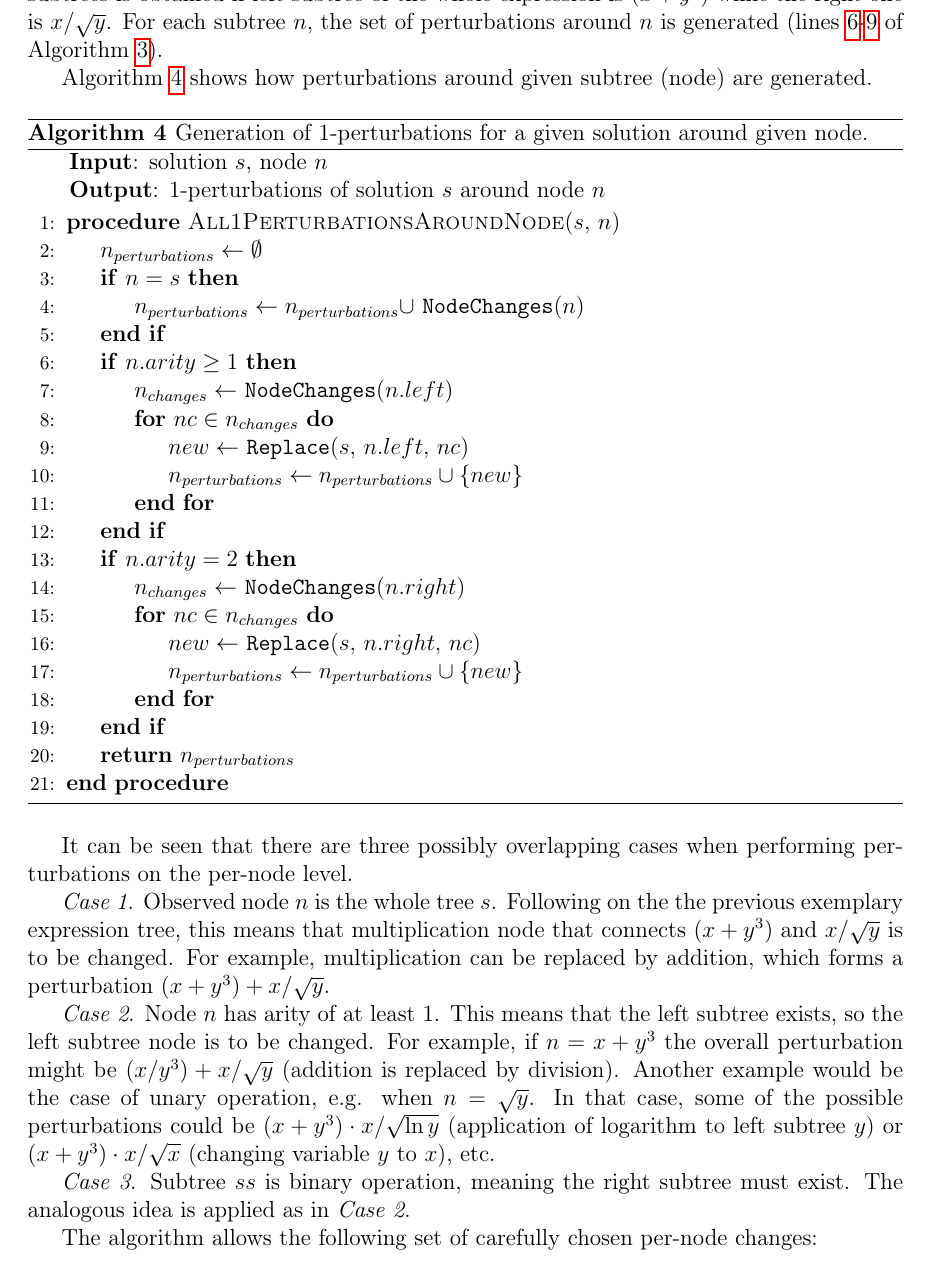
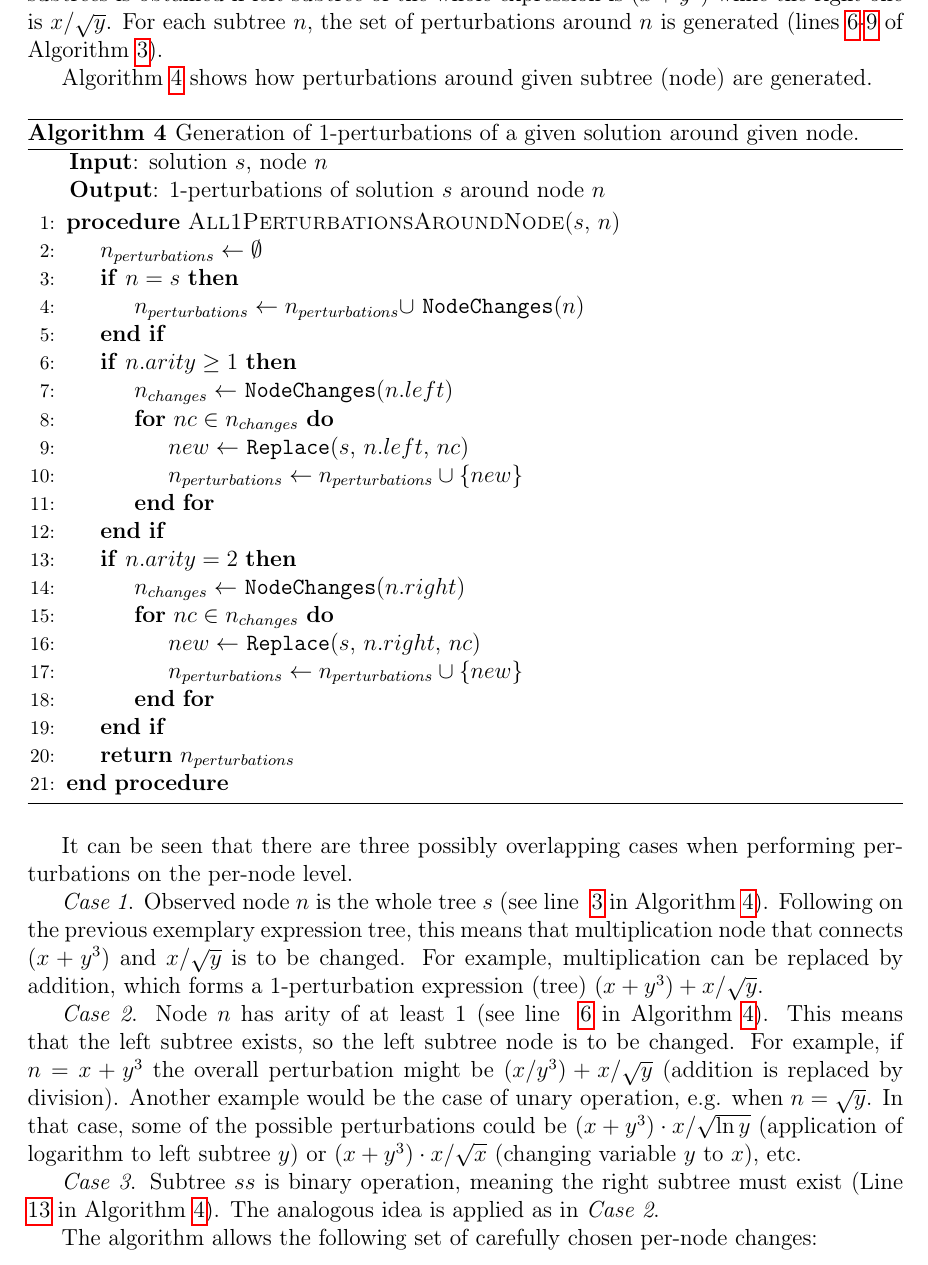
Before and after one commit to kartelj/rils-rols, a LaTeX paper (doc/paper.tex): part of page 11 of 23, cut so that both start at the same text. Compiled offline with pdfLaTeX.

Commit message:
Section 3.3.2 i 3.3.3 upodate

```diff
--- a/doc/paper.tex
+++ b/doc/paper.tex
@@ -471,17 +471,17 @@ Algorithm~\ref{alg:pertNode} shows how perturbations around given subtree (node)
 	\begin{algorithmic}[1]
 		\Procedure{All1PerturbationsAroundNode}{$s$, $n$}
 		\State $n_{perturbations} \gets \emptyset$
-		\If{$n = s$}
+		\If{$n = s$} \label{alg:alg4-case-1}
 		\State $n_{perturbations} \gets n_{perturbations} \cup$ \texttt{NodeChanges}($n$)
 		\EndIf
-		\If{$n.arity \geq 1$}
+		\If{$n.arity \geq 1$}\label{alg:alg4-case-2}
 		\State $n_{changes} \gets$ \texttt{NodeChanges}($n.left$)
 		\For{$nc \in n_{changes}$}
 		\State $new \gets$ \texttt{Replace}($s$, $n.left$, $nc$)
 		\State $n_{perturbations} \gets n_{perturbations} \cup \{new\}$
 		\EndFor
 		\EndIf
-		\If{$n.arity = 2$}
+		\If{$n.arity = 2$}\label{alg:alg4-case-3}
 		\State $n_{changes} \gets$ \texttt{NodeChanges}($n.right$)
 		\For{$nc \in n_{changes}$}
 		\State $new \gets$ \texttt{Replace}($s$, $n.right$, $nc$)
@@ -491,23 +491,23 @@ Algorithm~\ref{alg:pertNode} shows how perturbations around given subtree (node)
 		\State \Return $n_{perturbations}$
 		\EndProcedure
 	\end{algorithmic}
-	\caption{Generation of 1-perturbations for a given solution around given node.}
+	\caption{Generation of 1-perturbations of a given solution around given node.}
 	\label{alg:pertNode}
 \end{algorithm}
 
 It can be seen that there are three possibly overlapping cases when performing perturbations on the per-node level.
 
 \emph{Case 1}.
-Observed node $n$ is the whole tree $s$. Following on the the previous exemplary expression tree, this means that multiplication node that connects $(x+y^3)$ and $x/\sqrt{y}$ is to be changed. For example, multiplication can be replaced by addition, which forms a perturbation $(x+y^3)+ x/\sqrt{y}$.
+Observed node $n$ is the whole tree $s$ (see line ~\ref{alg:alg4-case-1} in Algorithm~\ref{alg:pertNode}). Following on   the previous exemplary expression tree, this means that multiplication node that connects $(x+y^3)$ and $x/\sqrt{y}$ is to be changed. For example, multiplication can be replaced by addition, which forms a 1-perturbation expression (tree) $(x+y^3)+ x/\sqrt{y}$.
 
 
 \emph{Case 2}.
-Node $n$ has arity of at least 1. This means that the left subtree exists, so the left subtree node is to be changed.
+Node $n$ has arity of at least 1 (see line ~\ref{alg:alg4-case-2} in Algorithm~\ref{alg:pertNode}). This means that the left subtree exists, so the left subtree node is to be changed.
 For example, if $n=x+y^3$ the overall perturbation might be $(x/y^3)+x/\sqrt{y}$ (addition is replaced by division).
 Another example would be the case of unary operation, e.g. when $n=\sqrt{y}$. In that case, some of the possible perturbations could be $(x+y^3)\cdot x/\sqrt{\ln{y}}$ (application of logarithm to left subtree $y$) or $(x+y^3)\cdot x/\sqrt{x}$ (changing variable $y$ to $x$), etc.
 
 \emph{Case 3}.
-Subtree $ss$ is binary operation, meaning the right subtree must exist.
+Subtree $ss$ is binary operation, meaning the right subtree must exist (Line ~\ref{alg:alg4-case-3} in Algorithm~\ref{alg:pertNode}).
 The analogous idea is applied as in \emph{Case 2}.
 
 The algorithm allows the following set of carefully chosen per-node changes:
```
Also changed, not shown: doc/paper.tex (13 more changed lines).
